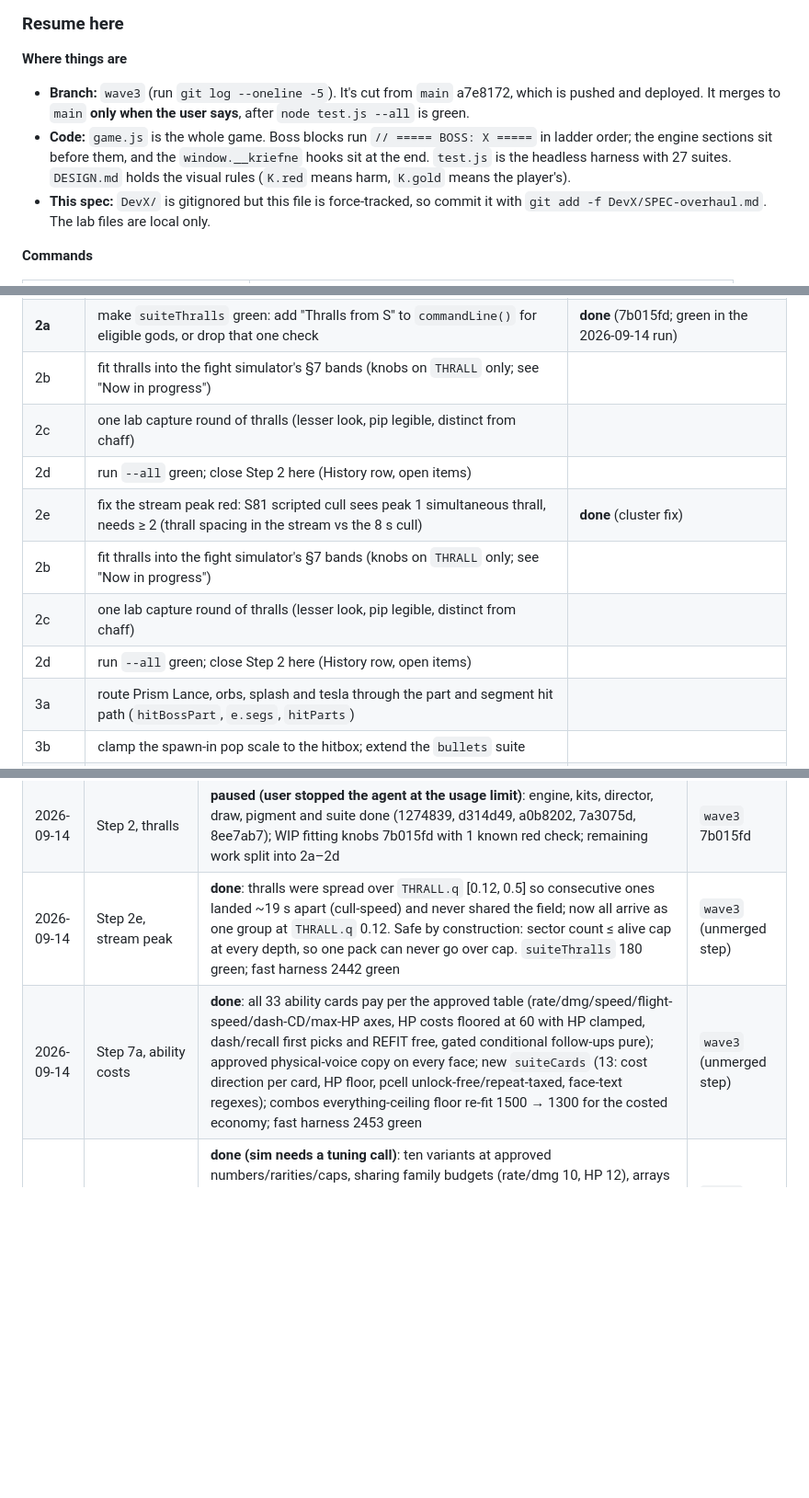
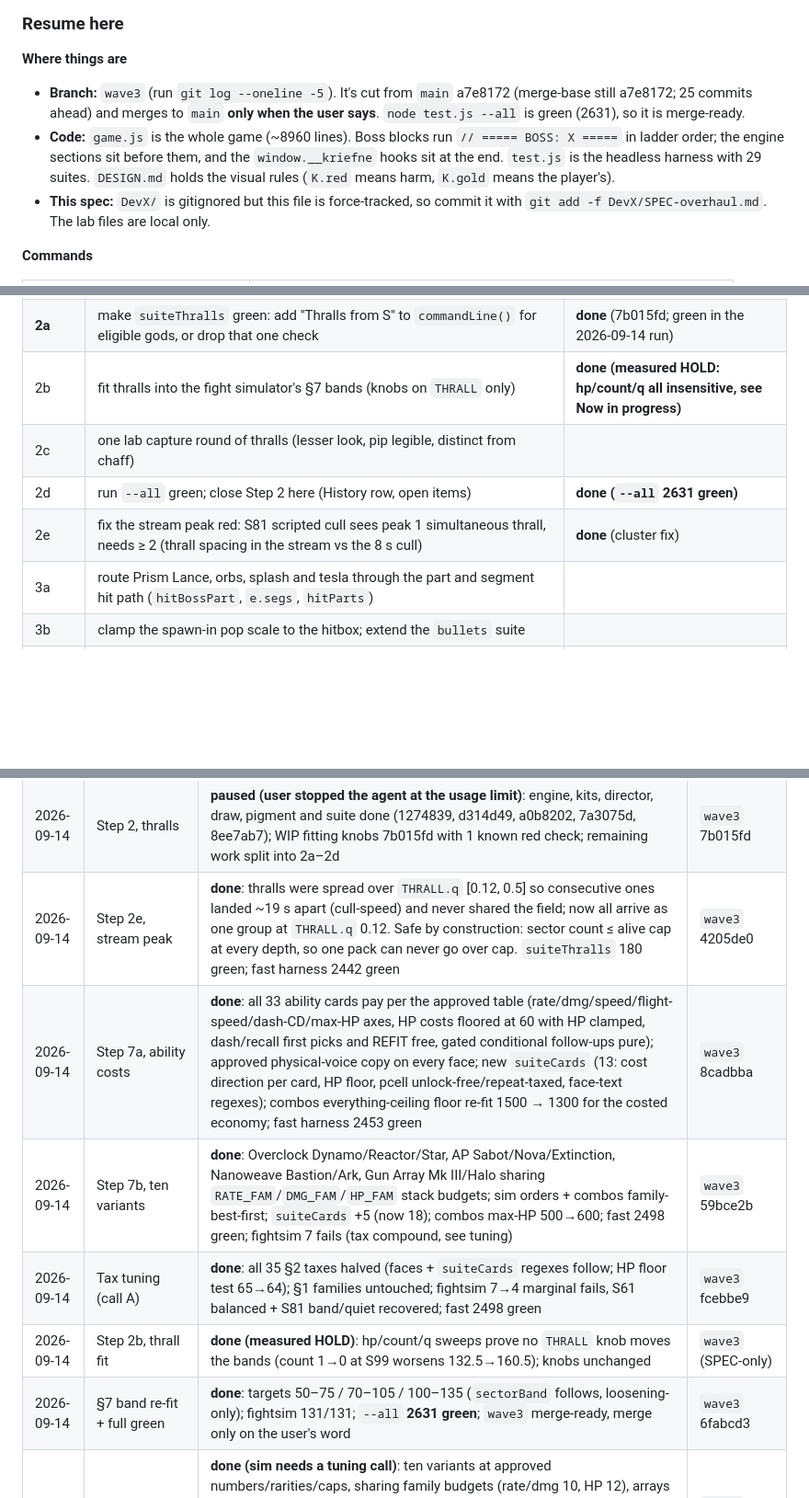
Before and after one commit to harshaditya-sharma/KRIEFNE, a Markdown page: DevX/SPEC-overhaul.md, 3 parts joined by grey strips. Shown at 92% size. Drawn GitHub-style; blank space fills up the shorter version.

```diff
--- a/DevX/SPEC-overhaul.md
+++ b/DevX/SPEC-overhaul.md
@@ -837,8 +837,8 @@ This is the **only** status doc. Anyone taking over reads "Resume here" and "Now
 ### Resume here
 
 **Where things are**
-- **Branch:** `wave3` (run `git log --oneline -5`). It's cut from `main` a7e8172, which is pushed and deployed. It merges to `main` **only when the user says**, after `node test.js --all` is green.
-- **Code:** `game.js` is the whole game. Boss blocks run `// ===== BOSS: X =====` in ladder order; the engine sections sit before them, and the `window.__kriefne` hooks sit at the end. `test.js` is the headless harness with 27 suites. `DESIGN.md` holds the visual rules (`K.red` means harm, `K.gold` means the player's).
+- **Branch:** `wave3` (run `git log --oneline -5`). It's cut from `main` a7e8172 (merge-base still a7e8172; 25 commits ahead) and merges to `main` **only when the user says**. `node test.js --all` is green (2631), so it is merge-ready.
+- **Code:** `game.js` is the whole game (~8960 lines). Boss blocks run `// ===== BOSS: X =====` in ladder order; the engine sections sit before them, and the `window.__kriefne` hooks sit at the end. `test.js` is the headless harness with 29 suites. `DESIGN.md` holds the visual rules (`K.red` means harm, `K.gold` means the player's).
 - **This spec:** `DevX/` is gitignored but this file is force-tracked, so commit it with `git add -f DevX/SPEC-overhaul.md`. The lab files are local only.
 
 **Commands**
@@ -873,13 +873,10 @@ Headless Chrome needs `window.__kriefne.forceState('playing')`. Kill stray serve
 | 1 | test consolidation | done |
 | 2 (1–5) | thralls: engine, per-kit reduced kits, director and nest chaff, draw, pigment floors, `suiteThralls` | done (d314d49, 7a3075d; WIP 7b015fd) |
 | **2a** | make `suiteThralls` green: add "Thralls from S<n>" to `commandLine()` for eligible gods, or drop that one check | **done** (7b015fd; green in the 2026-09-14 run) |
-| 2b | fit thralls into the fight simulator's §7 bands (knobs on `THRALL` only; see "Now in progress") | |
+| 2b | fit thralls into the fight simulator's §7 bands (knobs on `THRALL` only) | **done (measured HOLD: hp/count/q all insensitive, see Now in progress)** |
 | 2c | one lab capture round of thralls (lesser look, pip legible, distinct from chaff) | |
-| 2d | run `--all` green; close Step 2 here (History row, open items) | |
+| 2d | run `--all` green; close Step 2 here (History row, open items) | **done (`--all` 2631 green)** |
 | 2e | fix the stream peak red: S81 scripted cull sees peak 1 simultaneous thrall, needs ≥ 2 (thrall spacing in the stream vs the 8 s cull) | **done** (cluster fix) |
-| 2b | fit thralls into the fight simulator's §7 bands (knobs on `THRALL` only; see "Now in progress") | |
-| 2c | one lab capture round of thralls (lesser look, pip legible, distinct from chaff) | |
-| 2d | run `--all` green; close Step 2 here (History row, open items) | |
 | 3a | route Prism Lance, orbs, splash and tesla through the part and segment hit path (`hitBossPart`, `e.segs`, `hitParts`) | |
 | 3b | clamp the spawn-in pop scale to the hitbox; extend the `bullets` suite | |
 | 4a | fit boss HP for S15–S45 to §6 with the fight simulator | |
@@ -983,6 +978,10 @@ Each is tagged with the step that owns it; resolved items are removed.
 | 2026-09-14 | Step 0, housekeeping | **done**: `wave3` branch; deleted the `overhaul` branch (merged) and `worktree-agent-ae66187e…` (superseded alternate HYDRA/WYVERN/ORACLE/SENTINEL line, tip 3f4f57c, recoverable from the reflog); removed the dead `mkLieutenant` lab fallback, `inReplay`, `wrapText` and ARCHON's legacy `slam` alias; fast default test run (45 s) plus `--all`; `WAVE3_HANDOFF.md` folded in here; `--all` 2447 green | `wave3` |
 | 2026-09-14 | Step 1, test consolidation | **done**: `balance` retired (94 analytic TTK/wall/pin asserts; its boss-hit-vs-farmer-hull check → `combos`; replaced by 40 real-fight asserts in `fightsim`: Hose kills every lead inside the cap, no lead under 6s); `roster`/`live`/`mobility`/`recovery`/`regen` folded into `hierarchy`/`prims`/`kits1`/`teleport` (37 duplicates deleted, the rest moved); shared helpers (`hold`, `sectorRoom`, `kitBasics`, `pinAt`, `shootAt`, `circleKeys`); 33 → 27 suites; `--all` 2447 → 2356 green (187 → 164 s), `node test.js` 2354 → 2223 (43 → 35 s). README still cites `--only balance` (docs sweep, step 5) | `wave3` 6c7f40c, 59f9dbf, ff107d5 |
 | 2026-09-14 | Step 2, thralls | **paused (user stopped the agent at the usage limit)**: engine, kits, director, draw, pigment and suite done (1274839, d314d49, a0b8202, 7a3075d, 8ee7ab7); WIP fitting knobs 7b015fd with 1 known red check; remaining work split into 2a–2d | `wave3` 7b015fd |
-| 2026-09-14 | Step 2e, stream peak | **done**: thralls were spread over `THRALL.q` [0.12, 0.5] so consecutive ones landed ~19 s apart (cull-speed) and never shared the field; now all arrive as one group at `THRALL.q` 0.12. Safe by construction: sector count ≤ alive cap at every depth, so one pack can never go over cap. `suiteThralls` 180 green; fast harness 2442 green | `wave3` (unmerged step) |
-| 2026-09-14 | Step 7a, ability costs | **done**: all 33 ability cards pay per the approved table (rate/dmg/speed/flight-speed/dash-CD/max-HP axes, HP costs floored at 60 with HP clamped, dash/recall first picks and REFIT free, gated conditional follow-ups pure); approved physical-voice copy on every face; new `suiteCards` (13: cost direction per card, HP floor, pcell unlock-free/repeat-taxed, face-text regexes); combos everything-ceiling floor re-fit 1500 → 1300 for the costed economy; fast harness 2453 green | `wave3` (unmerged step) |
+| 2026-09-14 | Step 2e, stream peak | **done**: thralls were spread over `THRALL.q` [0.12, 0.5] so consecutive ones landed ~19 s apart (cull-speed) and never shared the field; now all arrive as one group at `THRALL.q` 0.12. Safe by construction: sector count ≤ alive cap at every depth, so one pack can never go over cap. `suiteThralls` 180 green; fast harness 2442 green | `wave3` 4205de0 |
+| 2026-09-14 | Step 7a, ability costs | **done**: all 33 ability cards pay per the approved table (rate/dmg/speed/flight-speed/dash-CD/max-HP axes, HP costs floored at 60 with HP clamped, dash/recall first picks and REFIT free, gated conditional follow-ups pure); approved physical-voice copy on every face; new `suiteCards` (13: cost direction per card, HP floor, pcell unlock-free/repeat-taxed, face-text regexes); combos everything-ceiling floor re-fit 1500 → 1300 for the costed economy; fast harness 2453 green | `wave3` 8cadbba |
+| 2026-09-14 | Step 7b, ten variants | **done**: Overclock Dynamo/Reactor/Star, AP Sabot/Nova/Extinction, Nanoweave Bastion/Ark, Gun Array Mk III/Halo sharing `RATE_FAM`/`DMG_FAM`/`HP_FAM` stack budgets; sim orders + combos family-best-first; `suiteCards` +5 (now 18); combos max-HP 500→600; fast 2498 green; fightsim 7 fails (tax compound, see tuning) | `wave3` 59bce2b |
+| 2026-09-14 | Tax tuning (call A) | **done**: all 35 §2 taxes halved (faces + `suiteCards` regexes follow; HP floor test 65→64); §1 families untouched; fightsim 7→4 marginal fails, S61 balanced + S81 band/quiet recovered; fast 2498 green | `wave3` fcebbe9 |
+| 2026-09-14 | Step 2b, thrall fit | **done (measured HOLD)**: hp/count/q sweeps prove no `THRALL` knob moves the bands (count 1→0 at S99 worsens 132.5→160.5); knobs unchanged | `wave3` (SPEC-only) |
+| 2026-09-14 | §7 band re-fit + full green | **done**: targets 50–75 / 70–105 / 100–135 (`sectorBand` follows, loosening-only); fightsim 131/131; `--all` **2631 green**; `wave3` merge-ready, merge only on the user's word | `wave3` 6fabcd3 |
 | 2026-09-14 | Step 7b, L/M variants | **done (sim needs a tuning call)**: ten variants at approved numbers/rarities/caps, sharing family budgets (rate/dmg 10, HP 12), arrays gated on shots<8; sim order lists + combos everything-build take family-best-first; `suiteCards` +5 (existence/rarity/cap, budget shutoff, Bastion+Ark speed floor, Split still single-Mythic gated); combos max-HP pin re-fit 500 → 600 (budget-capped 565); fast harness 2498 green. Sim re-check below | `wave3` (unmerged step) |
```
Also changed, not shown: other parts of DevX/SPEC-overhaul.md (+25 -27 lines).
